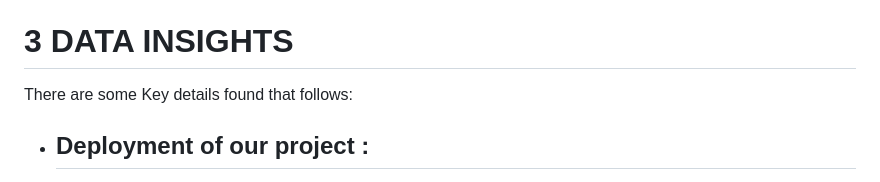
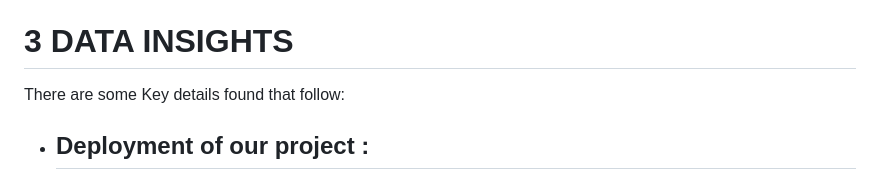
Before and after one commit to Jaydeep1-Chotaliya/Concrete_Strength_Prediction, a Markdown page: README.md, the part around one of its changes. Drawn GitHub-style.

```diff
--- a/README.md
+++ b/README.md
@@ -74,7 +74,7 @@ In our project, we employed a range of regression models, including linear regre
 
 # **3 DATA INSIGHTS**
 
-There are some Key details found that follows:
+There are some Key details found that follow:
 
 * ## **Deployment of our project :** ##
 
```
Also changed, not shown: other parts of README.md (+1 -1 lines).
